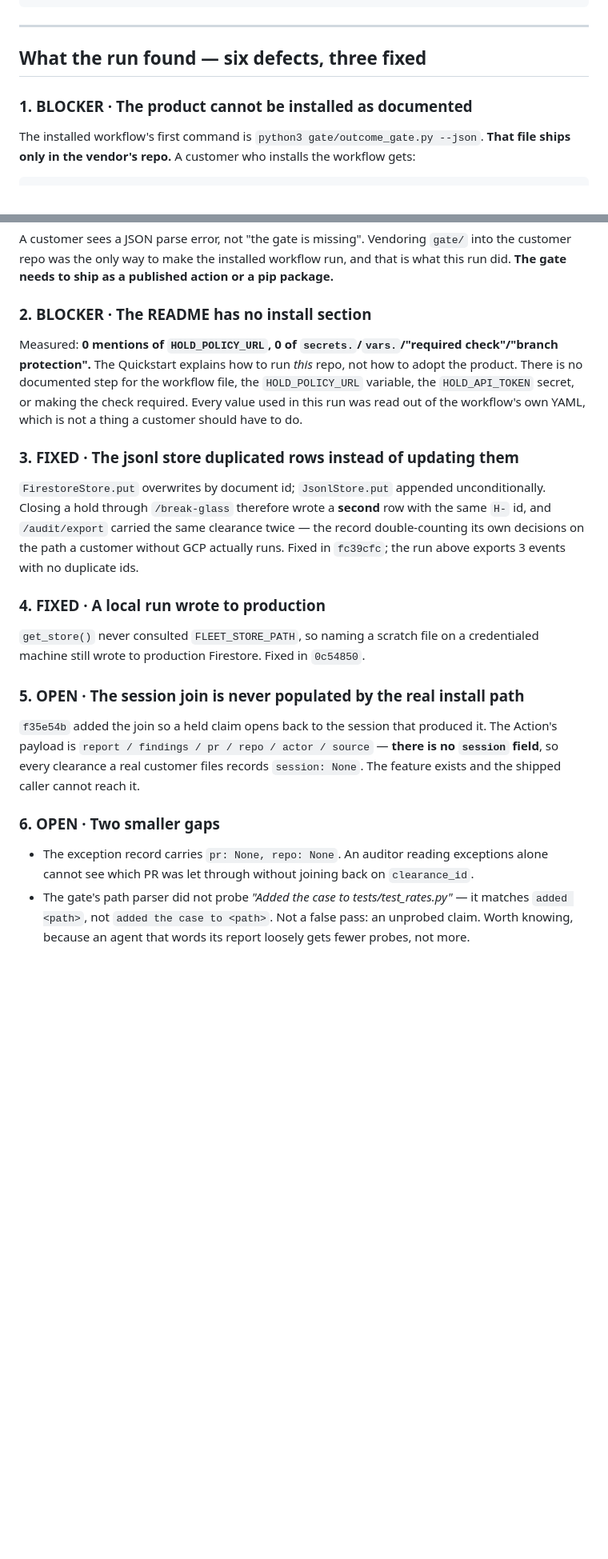
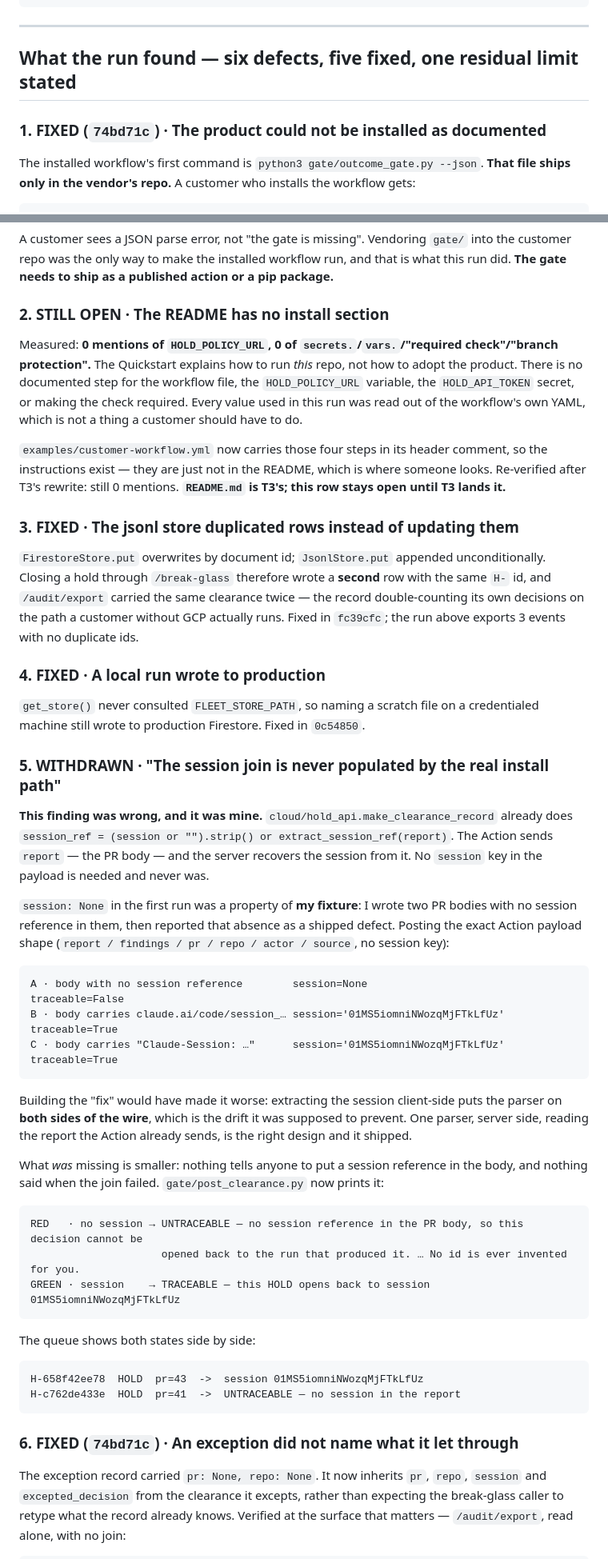
Before and after one commit to Morkeeth/agent-work-record-witness-ata, a Markdown page: docs/TESTCO-RUN-2026-08-27.md, 2 parts joined by grey strips. Shown at 80% size. GitHub-like rendering; blank space fills up the shorter version.

````diff
--- a/docs/TESTCO-RUN-2026-08-27.md
+++ b/docs/TESTCO-RUN-2026-08-27.md
@@ -70,9 +74,9 @@ exported_at 2026-08-27T17:30:48+00:00  ·  3 events
 
 ---
 
-## What the run found — six defects, three fixed
+## What the run found — six defects, five fixed, one residual limit stated
 
-### 1. BLOCKER · The product cannot be installed as documented
+### 1. FIXED (`74bd71c`) · The product could not be installed as documented
 
 The installed workflow's first command is `python3 gate/outcome_gate.py --json`. **That file ships
 only in the vendor's repo.** A customer who installs the workflow gets:
@@ -92,13 +96,17 @@ A customer sees a JSON parse error, not "the gate is missing". Vendoring `gate/`
 repo was the only way to make the installed workflow run, and that is what this run did.
 **The gate needs to ship as a published action or a pip package.**
 
-### 2. BLOCKER · The README has no install section
+### 2. STILL OPEN · The README has no install section
 
 Measured: **0 mentions of `HOLD_POLICY_URL`, 0 of `secrets.`/`vars.`/"required check"/"branch
 protection".** The Quickstart explains how to run *this* repo, not how to adopt the product. There
 is no documented step for the workflow file, the `HOLD_POLICY_URL` variable, the `HOLD_API_TOKEN`
 secret, or making the check required. Every value used in this run was read out of the workflow's
 own YAML, which is not a thing a customer should have to do.
+
+`examples/customer-workflow.yml` now carries those four steps in its header comment, so the
+instructions exist — they are just not in the README, which is where someone looks. Re-verified
+after T3's rewrite: still 0 mentions. **`README.md` is T3's; this row stays open until T3 lands it.**
 
 ### 3. FIXED · The jsonl store duplicated rows instead of updating them
 
@@ -113,17 +121,47 @@ with no duplicate ids.
 `get_store()` never consulted `FLEET_STORE_PATH`, so naming a scratch file on a credentialed machine
 still wrote to production Firestore. Fixed in `0c54850`.
 
-### 5. OPEN · The session join is never populated by the real install path
+### 5. WITHDRAWN · "The session join is never populated by the real install path"
 
-`f35e54b` added the join so a held claim opens back to the session that produced it. The Action's
-payload is `report / findings / pr / repo / actor / source` — **there is no `session` field**, so
-every clearance a real customer files records `session: None`. The feature exists and the shipped
-caller cannot reach it.
+**This finding was wrong, and it was mine.** `cloud/hold_api.make_clearance_record` already does
+`session_ref = (session or "").strip() or extract_session_ref(report)`. The Action sends `report` —
+the PR body — and the server recovers the session from it. No `session` key in the payload is needed
+and never was.
 
-### 6. OPEN · Two smaller gaps
+`session: None` in the first run was a property of **my fixture**: I wrote two PR bodies with no
+session reference in them, then reported that absence as a shipped defect. Posting the exact Action
+payload shape (`report / findings / pr / repo / actor / source`, no session key):
 
-- The exception record carries `pr: None, repo: None`. An auditor reading exceptions alone cannot
-  see which PR was let through without joining back on `clearance_id`.
-- The gate's path parser did not probe *"Added the case to tests/test_rates.py"* — it matches
-  `added <path>`, not `added the case to <path>`. Not a false pass: an unprobed claim. Worth
-  knowing, because an agent that words its report loosely gets fewer probes, not more.
+```
+A · body with no session reference        session=None                        traceable=False
+B · body carries claude.ai/code/session_… session='01MS5iomniNWozqMjFTkLfUz'  traceable=True
+C · body carries "Claude-Session: …"      session='01MS5iomniNWozqMjFTkLfUz'  traceable=True
+```
+
+Building the "fix" would have made it worse: extracting the session client-side puts the parser on
+**both sides of the wire**, which is the drift it was supposed to prevent. One parser, server side,
+reading the report the Action already sends, is the right design and it shipped.
+
+What *was* missing is smaller: nothing tells anyone to put a session reference in the body, and
+nothing said when the join failed. `gate/post_clearance.py` now prints it:
+
+```
+RED   · no session → UNTRACEABLE — no session reference in the PR body, so this decision cannot be
+                     opened back to the run that produced it. … No id is ever invented for you.
+GREEN · session    → TRACEABLE — this HOLD opens back to session 01MS5iomniNWozqMjFTkLfUz
+```
+
+The queue shows both states side by side:
+
+```
+H-658f42ee78  HOLD  pr=43  ->  session 01MS5iomniNWozqMjFTkLfUz
+H-c762de433e  HOLD  pr=41  ->  UNTRACEABLE — no session in the report
+```
+
+### 6. FIXED (`74bd71c`) · An exception did not name what it let through
+
+The exception record carried `pr: None, repo: None`. It now inherits `pr`, `repo`, `session` and
+`excepted_decision` from the clearance it excepts, rather than expecting the break-glass caller to
+retype what the record already knows. Verified at the surface that matters — `/audit/export`, read
+alone, with no join:
+
````
Also changed, not shown: other parts of docs/TESTCO-RUN-2026-08-27.md (+46 -4 lines).
